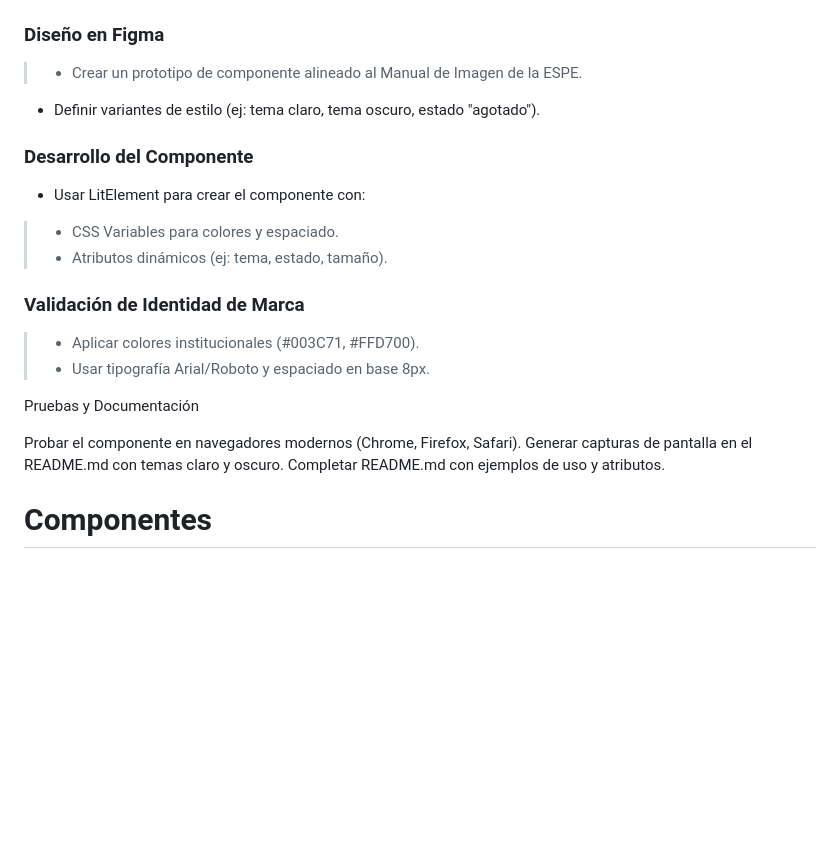
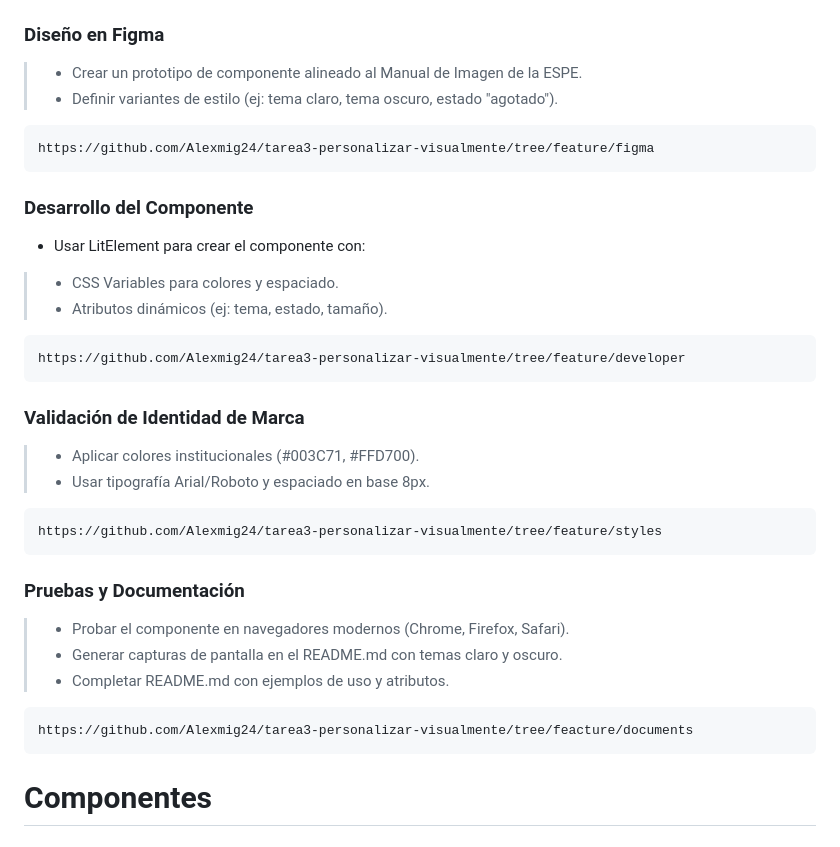
Before and after one commit to Alexmig24/tarea3-personalizar-visualmente, a Markdown page: README.md, the part around the change. GitHub-like rendering; blank space fills up the shorter version.

````diff
--- a/README.md
+++ b/README.md
@@ -29,25 +29,40 @@ Desarrollar dos componentes visualmente personalizables utilizando **CSS Variabl
 ### Diseño en Figma
 
 > - Crear un prototipo de componente alineado al Manual de Imagen de la ESPE.
-- Definir variantes de estilo (ej: tema claro, tema oscuro, estado "agotado").
+> - Definir variantes de estilo (ej: tema claro, tema oscuro, estado "agotado").
 
+```bash
+https://github.com/Alexmig24/tarea3-personalizar-visualmente/tree/feature/figma
+```
 ### Desarrollo del Componente
 
 - Usar LitElement para crear el componente con:
 > -  CSS Variables para colores y espaciado.
 > -  Atributos dinámicos (ej: tema, estado, tamaño).
 
+```bash
+https://github.com/Alexmig24/tarea3-personalizar-visualmente/tree/feature/developer
+```
+
 ### Validación de Identidad de Marca
 
 > - Aplicar colores institucionales (#003C71, #FFD700).
 > - Usar tipografía Arial/Roboto y espaciado en base 8px.
 
-Pruebas y Documentación
+```bash
+https://github.com/Alexmig24/tarea3-personalizar-visualmente/tree/feature/styles
+```
 
-Probar el componente en navegadores modernos (Chrome, Firefox, Safari).
-Generar capturas de pantalla en el README.md con temas claro y oscuro.
-Completar README.md con ejemplos de uso y atributos.
 
+### Pruebas y Documentación
+
+> - Probar el componente en navegadores modernos (Chrome, Firefox, Safari).
+> - Generar capturas de pantalla en el README.md con temas claro y oscuro.
+> - Completar README.md con ejemplos de uso y atributos.
+
+```bash
+https://github.com/Alexmig24/tarea3-personalizar-visualmente/tree/feacture/documents
+```
 
 # Componentes
 ## 1. `<product-card>` (Horizontal)
````
